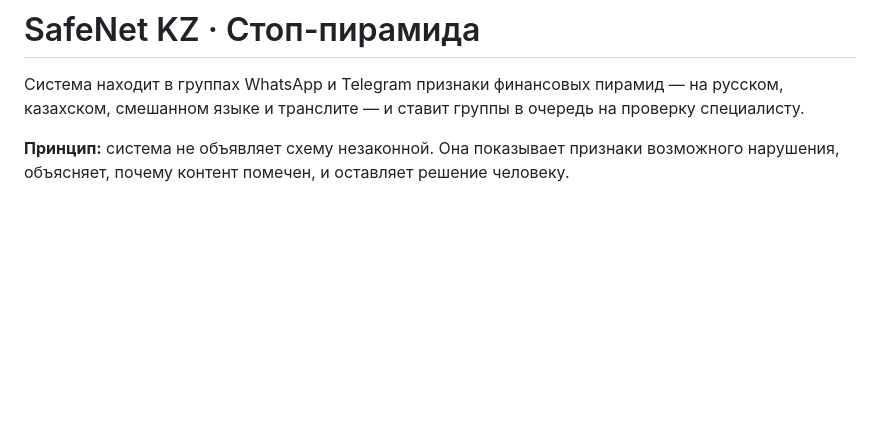
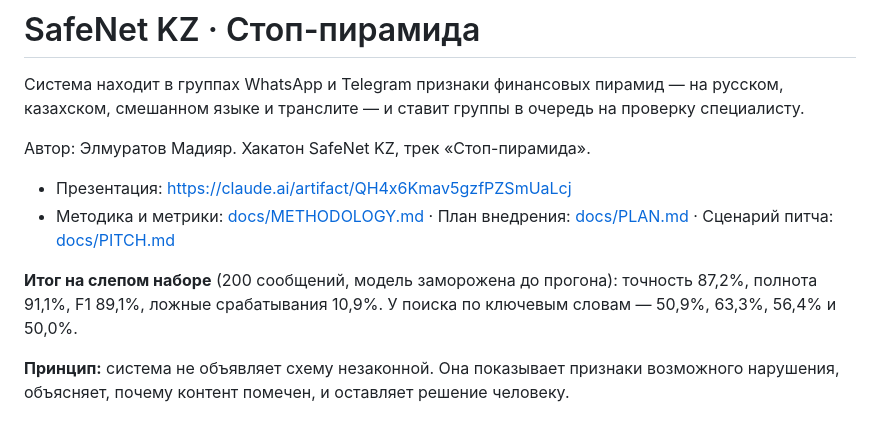
Before and after one commit to Madiyar77758/-SafeNet-KZ, a Markdown page: README.md, the part around the change. Drawn GitHub-style; blank space fills up the shorter version.

Commit message:
README: автор, ссылки и итоговые метрики
Co-Authored-By: Claude Opus 5.5 <noreply@anthropic.com>

```diff
--- a/README.md
+++ b/README.md
@@ -1,6 +1,13 @@
 # SafeNet KZ · Стоп-пирамида
 
 Система находит в группах WhatsApp и Telegram признаки финансовых пирамид — на русском, казахском, смешанном языке и транслите — и ставит группы в очередь на проверку специалисту.
+
+Автор: Элмуратов Мадияр. Хакатон SafeNet KZ, трек «Стоп-пирамида».
+
+- Презентация: https://claude.ai/artifact/QH4x6Kmav5gzfPZSmUaLcj
+- Методика и метрики: [docs/METHODOLOGY.md](docs/METHODOLOGY.md) · План внедрения: [docs/PLAN.md](docs/PLAN.md) · Сценарий питча: [docs/PITCH.md](docs/PITCH.md)
+
+**Итог на слепом наборе** (200 сообщений, модель заморожена до прогона): точность 87,2%, полнота 91,1%, F1 89,1%, ложные срабатывания 10,9%. У поиска по ключевым словам — 50,9%, 63,3%, 56,4% и 50,0%.
 
 **Принцип:** система не объявляет схему незаконной. Она показывает признаки возможного нарушения, объясняет, почему контент помечен, и оставляет решение человеку.
 
```
